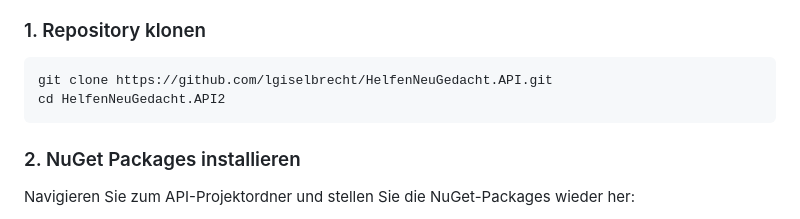
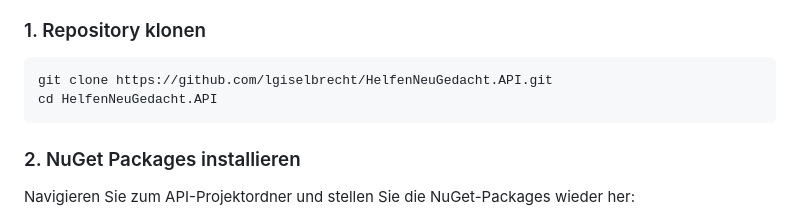
Before and after one commit to lgiselbrecht/HelfenNeuGedacht.API, a Markdown page: README.md, the part around one of its changes. Drawn GitHub-style.

````diff
--- a/README.md
+++ b/README.md
@@ -19,7 +19,7 @@ Bevor Sie beginnen, stellen Sie sicher, dass folgende Software auf Ihrem System
 
 ```bash
 git clone https://github.com/lgiselbrecht/HelfenNeuGedacht.API.git
-cd HelfenNeuGedacht.API2
+cd HelfenNeuGedacht.API
 ```
 
 ### 2. NuGet Packages installieren
````
Also changed, not shown: other parts of README.md (+1 -1 lines).
